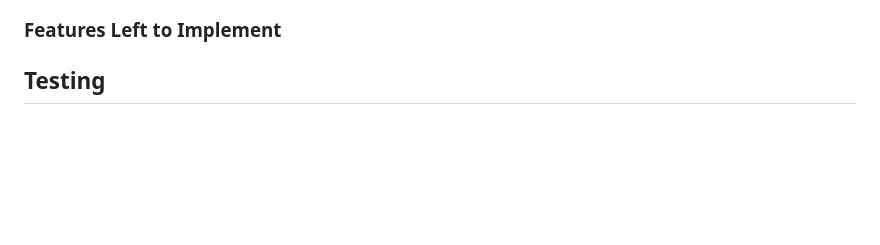
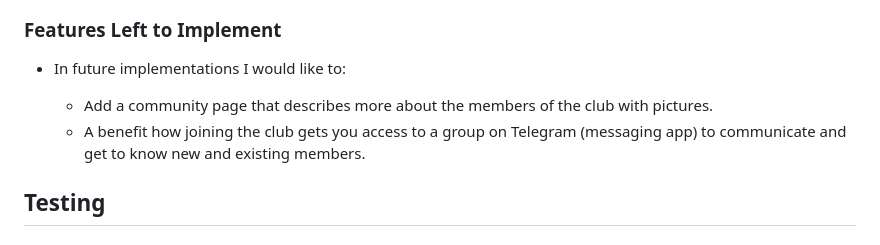
Before and after one commit to DilaraUcar/book-club, a Markdown page: README.md, the part around the change. GitHub-like rendering; blank space fills up the shorter version.

Commit message:
Add features left to implement

```diff
--- a/README.md
+++ b/README.md
@@ -70,6 +70,11 @@ All pages are responsive and have a :
 
 ### Features Left to Implement
 
+- In future implementations I would like to:
+
+  - Add a community page that describes more about the members of the club with pictures.
+  - A benefit how joining the club gets you access to a group on Telegram (messaging app) to communicate and get to know new and existing members.
+
 ## Testing
 
 ### Validator Testing
```
